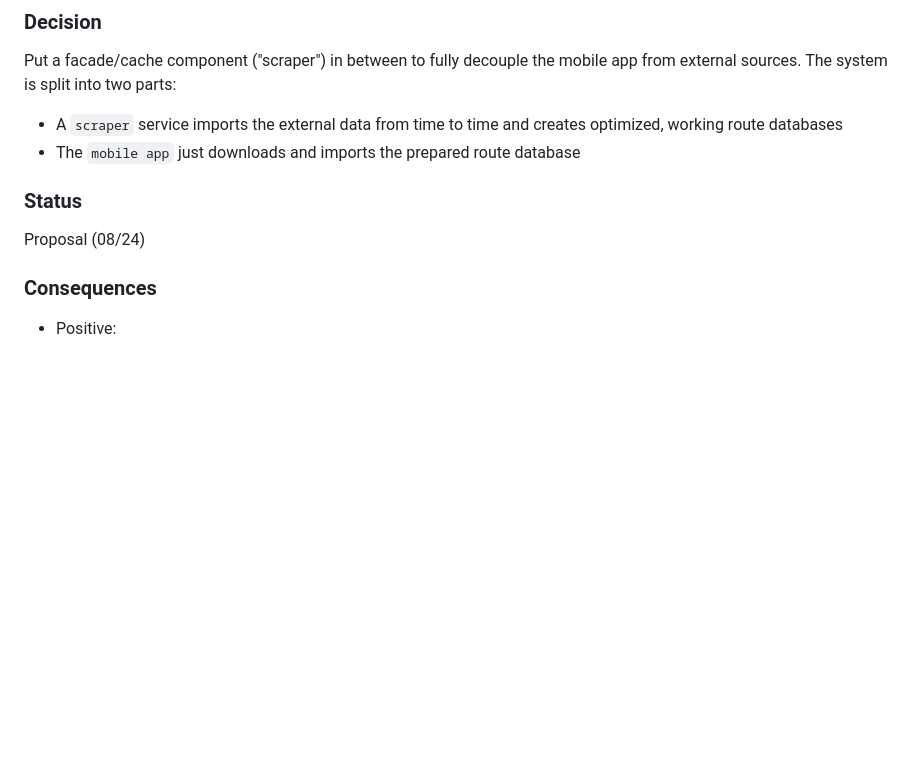
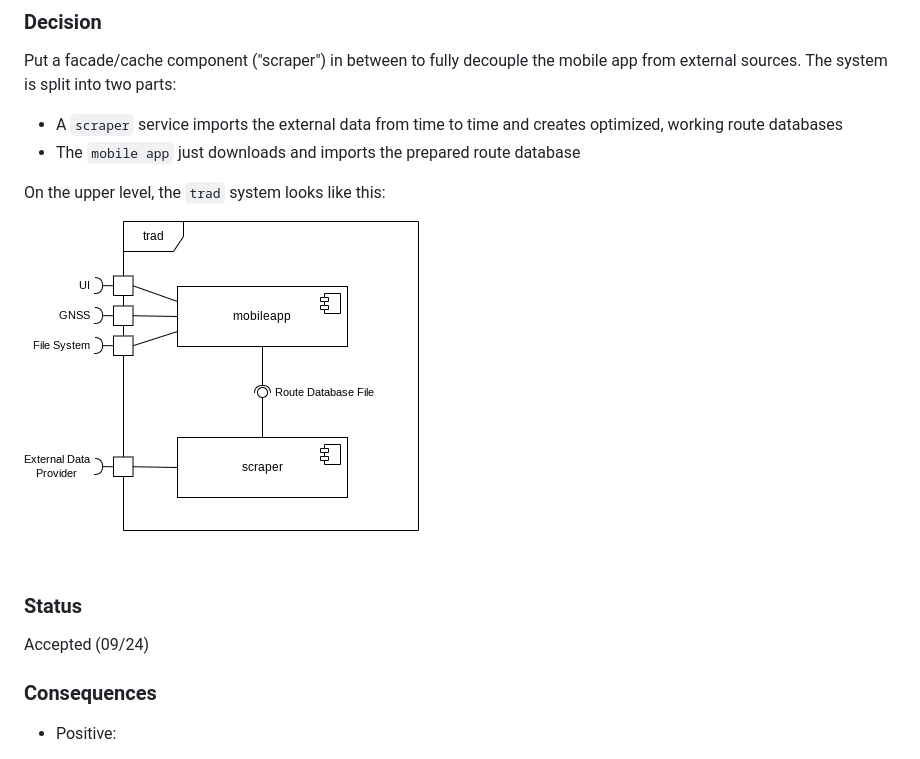
Before and after one commit to aardjon/trad, a Markdown page: doc/architecture.md, the part around the change. GitHub-like rendering; pictures changed too: doc/architecture/bbview_separate_scraper.png (added); blank space fills up the shorter version.

Commit message:
docs: Mark the scraper separation decision as 'accepted' and add a small component diagram to the decision record

```diff
--- a/doc/architecture.md
+++ b/doc/architecture.md
@@ -614,9 +614,14 @@ The system is split into two parts:
  - A `scraper` service imports the external data from time to time and creates optimized, working route databases
  - The `mobile app` just downloads and imports the prepared route database
 
+On the upper level, the `trad` system looks like this:
+
+![Top-level parts of the trad system](architecture/bbview_separate_scraper.png)
+
+
 ### Status
 
-Proposal (08/24)
+Accepted (09/24)
 
 ### Consequences
 
```
Also changed, not shown: 1 other file.
